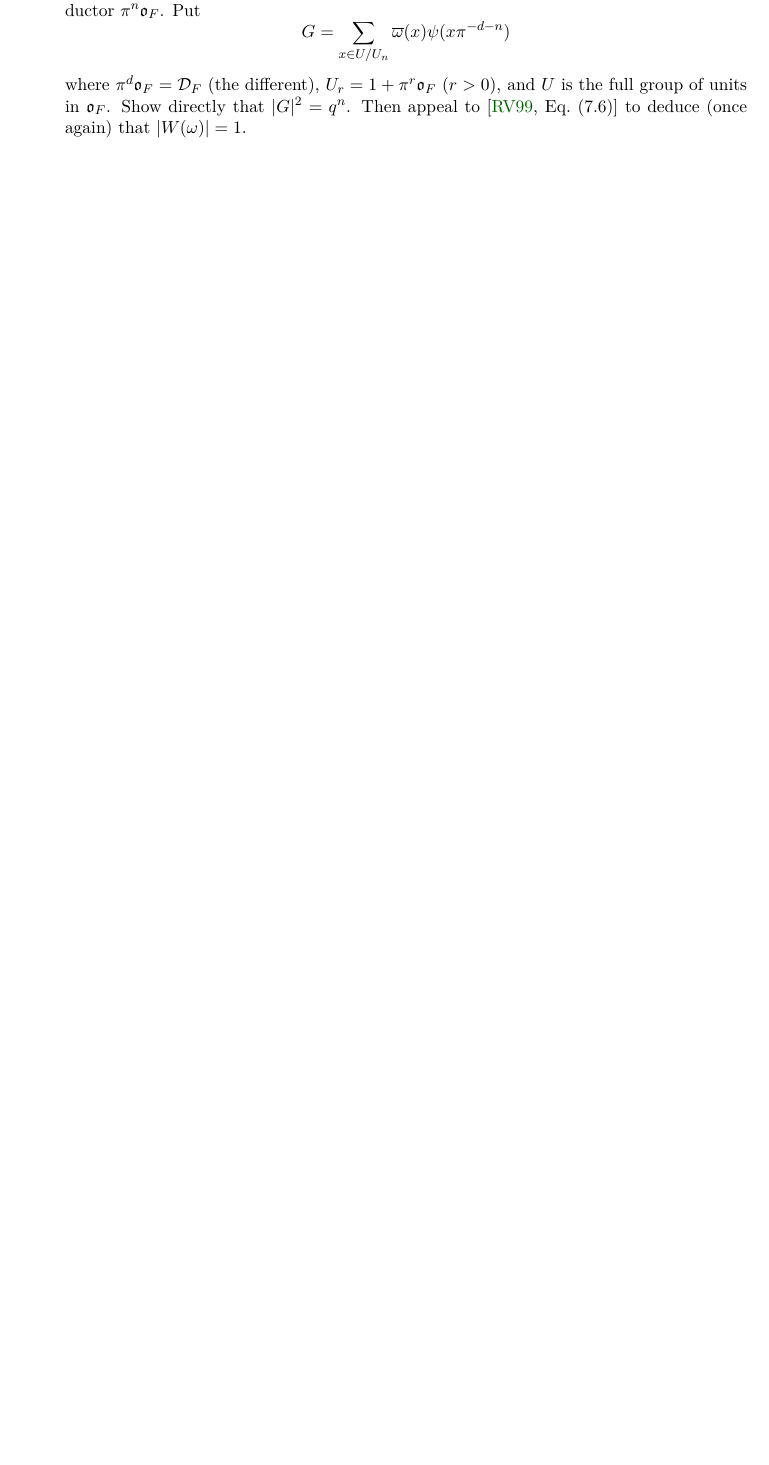
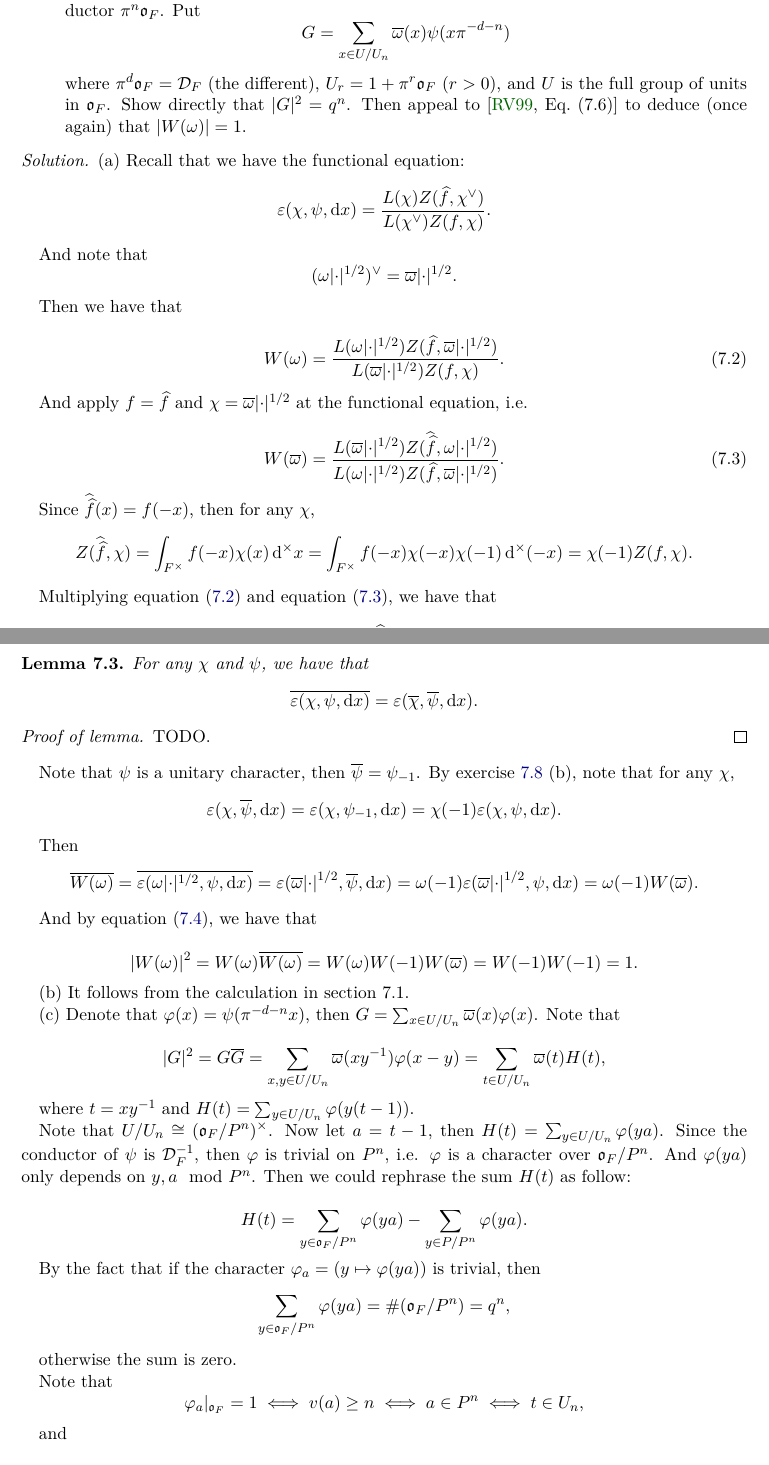
Before and after one commit to WenrongZou/FourierAnalysisNumberFields, a LaTeX thesis (main.tex, which reads chapters/ch7_tates_thesis/Exercise06-10.tex): part of page 18 of 27 before the commit and two parts of pages 18 and 19 of 29 after it, the two joined at a grey line, cut so that both start at the same text, the shorter picture padded with empty space. Compiled offline with pdfLaTeX.

Commit message:
update ex9

```diff
--- a/chapters/ch7_tates_thesis/Exercise06-10.tex
+++ b/chapters/ch7_tates_thesis/Exercise06-10.tex
@@ -216,3 +216,95 @@
       \RV{Eq.~(7.6)} to deduce (once again) that $\abs{W(\omega)} = 1$.
   \end{enumerate}
 \end{exercise}
+
+\begin{solution}
+  (a) Recall that we have the functional equation:
+  \[\varepsilon(\chi, \psi, \dd x) = \frac{L(\chi) Z(\dual{f}, \chi^\vee)}{L(\chi^\vee) Z(f, \chi)}.  \]
+
+  And note that
+  \[(\omega \abs{\cdot} ^{1/2})^\vee = \overline{\omega} \abs{\cdot}^{1/2}.  \]
+
+  Then we have that
+
+  \begin{equation}
+  W(\omega) = \frac{L(\omega \abs{\cdot} ^{1/2}) Z(\dual{f},
+    \overline{\omega} \abs{\cdot}^{1/2})}{L(\overline{\omega} \abs{\cdot}^{1/2}) Z(f, \chi)}.
+  \label{eq: W_omega}
+  \end{equation}
+
+  And apply $f = \dual{f}$ and $\chi = \overline{\omega}\abs{\cdot}^{1/2}$ at the functional equation, i.e.
+
+  \begin{equation}
+  W(\overline{\omega}) = \frac{L(\overline{\omega}\abs{\cdot}^{1/2}) Z(\dual{\dual{f}},
+  \omega \abs{\cdot}^{1/2})}{L(\omega \abs{\cdot}^{1/2}) Z(\dual{f}, \overline{\omega} \abs{\cdot}^{1/2})}.
+  \label{eq: W_bar_omega}
+  \end{equation}
+
+  Since $\dual{\dual{f}} (x) = f(-x)$, then for any $\chi$,
+  \[Z(\dual{\dual{f}}, \chi) = \int_{F^\times} f(-x) \chi(x) \dd^\times x =
+  \int_{F^\times} f(-x) \chi(-x) \chi(-1) \dd^\times (-x) = \chi(-1) Z(f, \chi).  \]
+
+  Multiplying equation \eqref{eq: W_omega} and equation \eqref{eq: W_bar_omega}, we have that
+
+  \begin{equation}
+    W(\omega) W(\overline{\omega}) = \frac{Z(\dual{\dual{f}}, \omega \abs{\cdot}^{1/2})}{Z(f, \omega \abs{\cdot}^{1/2})} =
+  \omega(-1).
+  \label{eq:Ww_Ww}
+  \end{equation}
+
+  \begin{lemma}
+    For any $\chi$ and $\psi$, we have that
+    \[\overline{\varepsilon (\chi, \psi, \dd x)} = \varepsilon(\overline{\chi}, \overline{\psi}, \dd x).\]
+  \end{lemma}
+
+  \begin{proof}[Proof of lemma]
+    TODO.
+  \end{proof}
+
+  Note that $\psi$ is a unitary character, then $\overline{\psi} = \psi_{-1}$.
+  By exercise \ref{ex:ch7-8} (b), note that for any $\chi$,
+  \[\varepsilon(\chi, \overline{\psi}, \dd x) = \varepsilon(\chi, \psi_{-1}, \dd x) =
+  \chi(-1) \varepsilon(\chi, \psi, \dd x).  \]
+
+  Then
+  \[\overline{W({\omega})} = \overline{\varepsilon(\omega \abs{\cdot}^{1/2}, \psi, \dd x)} =
+  \varepsilon(\overline{\omega}\abs{\cdot}^{1/2}, \overline{\psi},\dd x) =
+  \omega(-1) \varepsilon(\overline{\omega} \abs{\cdot}^{1/2}, \psi, \dd x) =
+  \omega(-1) W(\overline{\omega}). \]
+
+  And by equation
+  \eqref{eq:Ww_Ww}, we have that
+
+  \[\abs{W(\omega)}^2 = W(\omega) \overline{W(\omega)} = W(\omega) W(-1) W(\overline{\omega}) =
+  W(-1) W(-1) = 1.\]
+
+  (b) It follows from the calculation in section 7.1.
+
+  (c) Denote that $\varphi (x) = \psi(\pi ^{-d-n} x)$, then
+  $G = \sum_{x \in U/ U_n} \overline{\omega}(x) \varphi(x)$. Note that
+
+  \[\abs{G}^2 = G \overline{G} = \sum_{x, y \in U/ U_n} \overline{\omega}(xy^{-1})\varphi(x - y)
+  = \sum_{t \in U/ U_n} \overline{\omega}(t) H(t),\]
+
+  where $t = x y^{-1}$ and $H(t) = \sum_{y \in U/ U_n} \varphi(y(t - 1))$.
+
+  Note that $U/ U_n \cong (\gotho_F/ P^n) ^\times$. Now let $a = t - 1$, then
+  $H(t) = \sum_{y \in U/ U_n} \varphi(ya)$. Since the conductor of $\psi$ is $\calD_F^{-1}$, then
+  $\varphi$ is trivial on $P^n$, i.e. $\varphi$ is a character over $\gotho_F/ P^n$.
+  And $\varphi (y a)$ only depends on $y, a \mod{P^n}$. Then we could rephrase the sum
+  $H(t)$ as follow:
+
+  \[H(t) = \sum_{y \in \gotho_F/ P^n} \varphi(ya) - \sum_{y \in P/ P ^ n} \varphi(ya).\]
+
+  By the fact that if the character $\varphi_a = (y \mapsto \varphi (ya))$ is trivial,
+  then
+  \[\sum_{y \in \gotho_F/ P^n} \varphi(ya)= \# ({\gotho_F/ P^n}) = q ^ n, \]
+
+  otherwise the sum is zero.
+
+  Note that
+  \[\varphi_a |_{\gotho_F} = 1 \iff v(a) \ge n \iff a \in P^n \iff t \in U_n, \]
+
+  and
+
+  \[\varphi_a |_{P} = 1 \iff v(a) + 1 \ge n \iff a \in P ^{n-1} \iff t \in U_{n - 1}.  \]
@@ -219,3 +332,4 @@
+\end{solution}
 
 \begin{exercise}[10]
   \label{ex:ch7-10}
```
Also changed, not shown: main.pdf, chapters/ch7_tates_thesis/Exercise06-10.tex (25 more changed lines).
